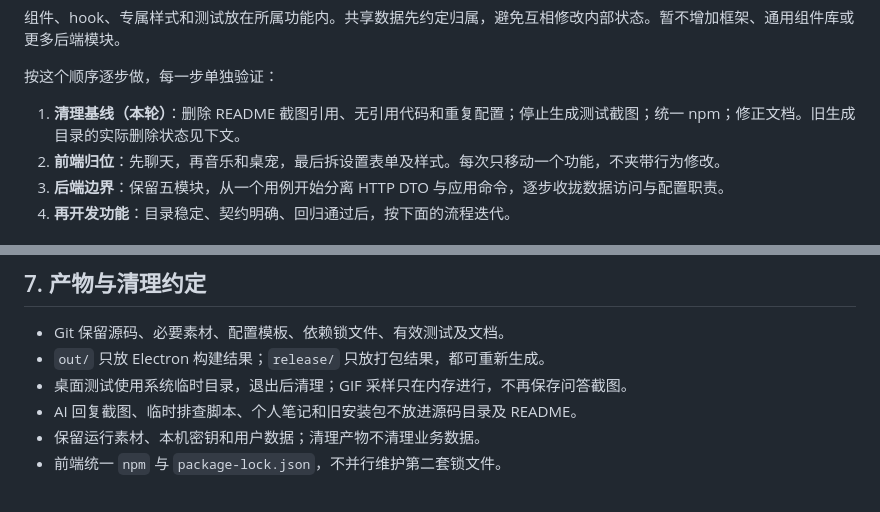
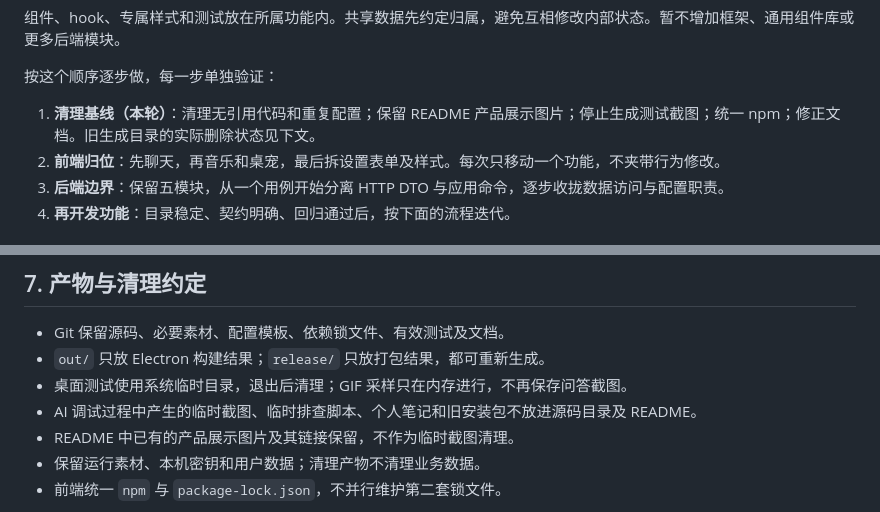
Before and after one commit to sheyubai/SalaryCat_desktop, a Markdown page: docs/frontend-guide.md, 2 parts joined by grey strips. GitHub-like rendering.

```diff
--- a/docs/frontend-guide.md
+++ b/docs/frontend-guide.md
@@ -129,7 +129,7 @@ src/renderer/
 
 按这个顺序逐步做，每一步单独验证：
 
-1. **清理基线（本轮）**：删除 README 截图引用、无引用代码和重复配置；停止生成测试截图；统一 npm；修正文档。旧生成目录的实际删除状态见下文。
+1. **清理基线（本轮）**：清理无引用代码和重复配置；保留 README 产品展示图片；停止生成测试截图；统一 npm；修正文档。旧生成目录的实际删除状态见下文。
 2. **前端归位**：先聊天，再音乐和桌宠，最后拆设置表单及样式。每次只移动一个功能，不夹带行为修改。
 3. **后端边界**：保留五模块，从一个用例开始分离 HTTP DTO 与应用命令，逐步收拢数据访问与配置职责。
 4. **再开发功能**：目录稳定、契约明确、回归通过后，按下面的流程迭代。
@@ -168,7 +168,8 @@ flowchart LR
 - Git 保留源码、必要素材、配置模板、依赖锁文件、有效测试及文档。
 - `out/` 只放 Electron 构建结果；`release/` 只放打包结果，都可重新生成。
 - 桌面测试使用系统临时目录，退出后清理；GIF 采样只在内存进行，不再保存问答截图。
-- AI 回复截图、临时排查脚本、个人笔记和旧安装包不放进源码目录及 README。
+- AI 调试过程中产生的临时截图、临时排查脚本、个人笔记和旧安装包不放进源码目录及 README。
+- README 中已有的产品展示图片及其链接保留，不作为临时截图清理。
 - 保留运行素材、本机密钥和用户数据；清理产物不清理业务数据。
 - 前端统一 `npm` 与 `package-lock.json`，不并行维护第二套锁文件。
 
```
Also changed, not shown: README.md (+11 -0 lines).
